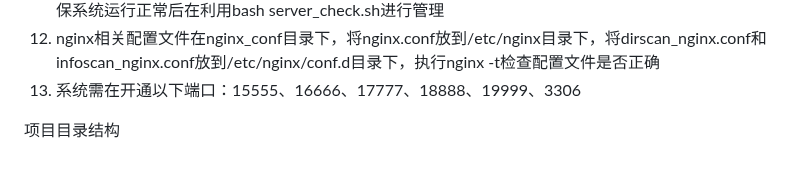
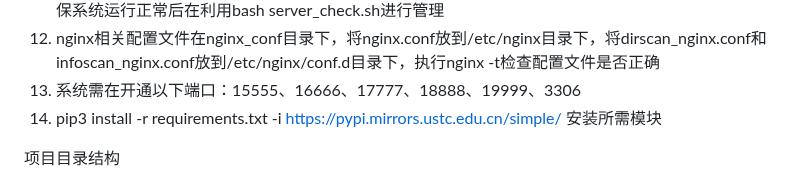
Before and after one commit to huan-cdm/info_scan, a Markdown page: readme.md, the part around the change. GitHub-like rendering.

```diff
--- a/readme.md
+++ b/readme.md
@@ -17,6 +17,7 @@
 11. 建议先执行 python3 scan_main_web.py（主系统）和python3 dirscanmain.py（目录扫描子系统），确保系统运行正常后在利用bash server_check.sh进行管理<br>
 12. nginx相关配置文件在nginx_conf目录下，将nginx.conf放到/etc/nginx目录下，将dirscan_nginx.conf和infoscan_nginx.conf放到/etc/nginx/conf.d目录下，执行nginx -t检查配置文件是否正确<br>
 13. 系统需在开通以下端口：15555、16666、17777、18888、19999、3306<br>
+14. pip3 install -r requirements.txt -i https://pypi.mirrors.ustc.edu.cn/simple/ 安装所需模块<br>
 
 项目目录结构<br><br>
 ├── /TIP<br>
```
